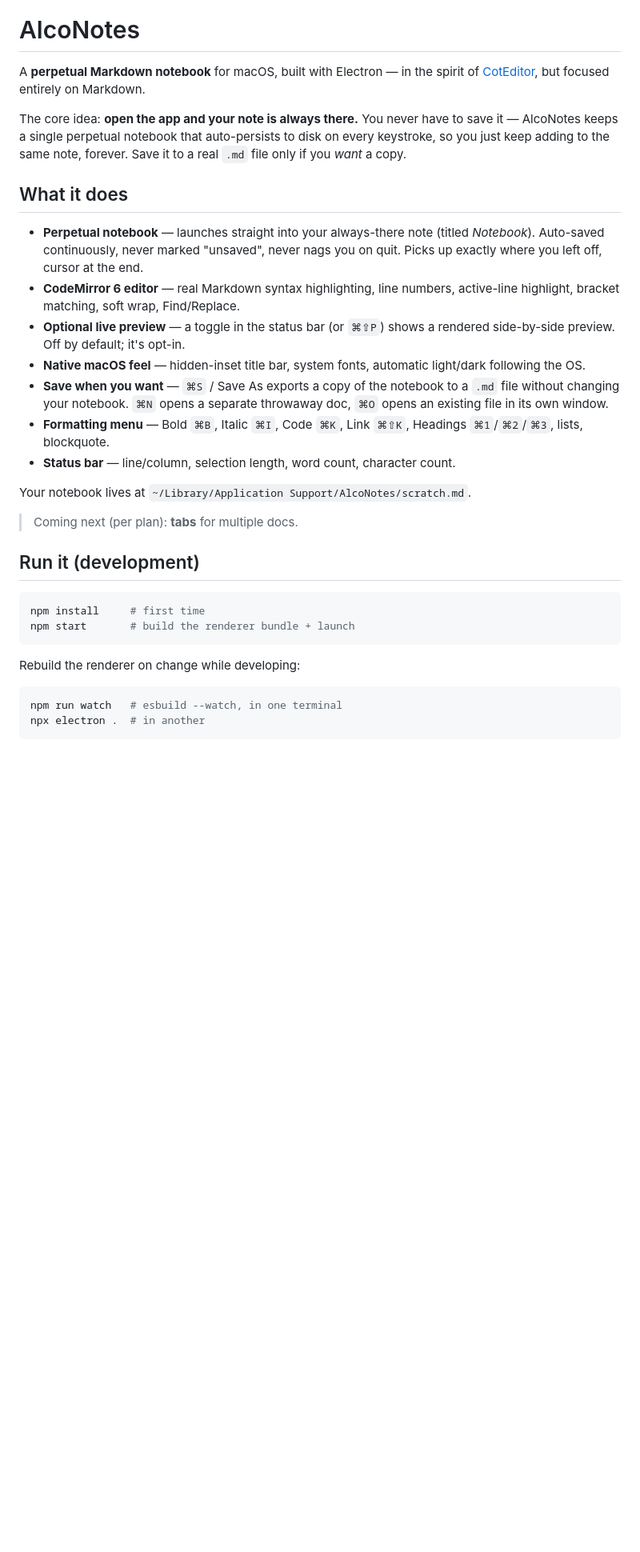
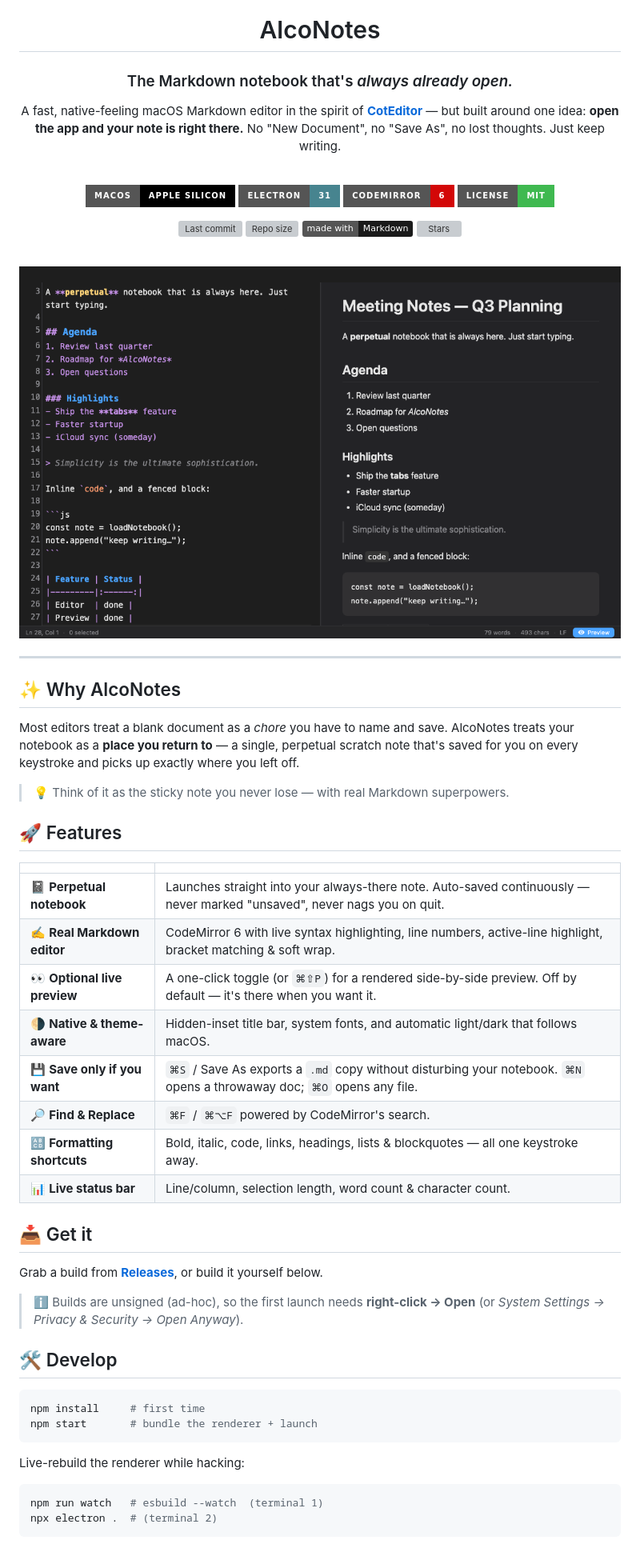
Before and after one commit to ricardoalcocer/alconotes, a Markdown page: README.md, the part around one of its changes. Shown at 80% size. Rendered like a GitHub page; pictures changed too: docs/screenshot-dark.png (added); badges without logos; blank space fills up the shorter version; grey boxes are pictures that could not be loaded.

````diff
--- a/README.md
+++ b/README.md
@@ -1,47 +5,77 @@
 # AlcoNotes
 
-A **perpetual Markdown notebook** for macOS, built with Electron — in the spirit of
-[CotEditor](https://coteditor.com), but focused entirely on Markdown.
+### The Markdown notebook that's *always already open.*
 
-The core idea: **open the app and your note is always there.** You never have to
-save it — AlcoNotes keeps a single perpetual notebook that auto-persists to disk on
-every keystroke, so you just keep adding to the same note, forever. Save it to a
-real `.md` file only if you *want* a copy.
+A fast, native-feeling macOS Markdown editor in the spirit of
+[**CotEditor**](https://coteditor.com) — but built around one idea:
+**open the app and your note is right there.** No "New Document", no
+"Save As", no lost thoughts. Just keep writing.
 
-## What it does
+<br/>
 
-- **Perpetual notebook** — launches straight into your always-there note (titled
-  *Notebook*). Auto-saved continuously, never marked "unsaved", never nags you on
-  quit. Picks up exactly where you left off, cursor at the end.
-- **CodeMirror 6 editor** — real Markdown syntax highlighting, line numbers,
-  active-line highlight, bracket matching, soft wrap, Find/Replace.
-- **Optional live preview** — a toggle in the status bar (or `⌘⇧P`) shows a
-  rendered side-by-side preview. Off by default; it's opt-in.
-- **Native macOS feel** — hidden-inset title bar, system fonts, automatic
-  light/dark following the OS.
-- **Save when you want** — `⌘S` / Save As exports a copy of the notebook to a
-  `.md` file without changing your notebook. `⌘N` opens a separate throwaway doc,
-  `⌘O` opens an existing file in its own window.
-- **Formatting menu** — Bold `⌘B`, Italic `⌘I`, Code `⌘K`, Link `⌘⇧K`, Headings
-  `⌘1`/`⌘2`/`⌘3`, lists, blockquote.
-- **Status bar** — line/column, selection length, word count, character count.
+![macOS](https://img.shields.io/badge/macOS-Apple_Silicon-000000?style=for-the-badge&logo=apple&logoColor=white)
+![Electron](https://img.shields.io/badge/Electron-31-47848F?style=for-the-badge&logo=electron&logoColor=white)
+![CodeMirror 6](https://img.shields.io/badge/CodeMirror-6-d30707?style=for-the-badge&logo=codemirror&logoColor=white)
+![License](https://img.shields.io/badge/License-MIT-3fb950?style=for-the-badge)
 
-Your notebook lives at
-`~/Library/Application Support/AlcoNotes/scratch.md`.
+![Last commit](https://img.shields.io/github/last-commit/ricardoalcocer/alconotes?color=8b5cf6)
+![Repo size](https://img.shields.io/github/repo-size/ricardoalcocer/alconotes?color=3f8cff)
+![Made with Markdown](https://img.shields.io/badge/made%20with-Markdown-1a1a1a?logo=markdown)
+![Stars](https://img.shields.io/github/stars/ricardoalcocer/alconotes?style=social)
 
-> Coming next (per plan): **tabs** for multiple docs.
+<br/>
 
-## Run it (development)
+<picture>
+  <source media="(prefers-color-scheme: dark)" srcset="docs/screenshot-dark.png" />
+  <source media="(prefers-color-scheme: light)" srcset="docs/screenshot-light.png" />
+  <img alt="AlcoNotes — split editor and live preview" src="docs/screenshot-dark.png" width="860" />
+</picture>
+
+</div>
+
+---
+
+## ✨ Why AlcoNotes
+
+Most editors treat a blank document as a *chore* you have to name and save.
+AlcoNotes treats your notebook as a **place you return to** — a single, perpetual
+scratch note that's saved for you on every keystroke and picks up exactly where you
+left off.
+
+> 💡 Think of it as the sticky note you never lose — with real Markdown superpowers.
+
+## 🚀 Features
+
+| | |
+|---|---|
+| 📓 **Perpetual notebook** | Launches straight into your always-there note. Auto-saved continuously — never marked "unsaved", never nags you on quit. |
+| ✍️ **Real Markdown editor** | CodeMirror 6 with live syntax highlighting, line numbers, active-line highlight, bracket matching & soft wrap. |
+| 👀 **Optional live preview** | A one-click toggle (or `⌘⇧P`) for a rendered side-by-side preview. Off by default — it's there when you want it. |
+| 🌗 **Native & theme-aware** | Hidden-inset title bar, system fonts, and automatic light/dark that follows macOS. |
+| 💾 **Save only if you want** | `⌘S` / Save As exports a `.md` copy without disturbing your notebook. `⌘N` opens a throwaway doc; `⌘O` opens any file. |
+| 🔎 **Find & Replace** | `⌘F` / `⌘⌥F` powered by CodeMirror's search. |
+| 🔠 **Formatting shortcuts** | Bold, italic, code, links, headings, lists & blockquotes — all one keystroke away. |
+| 📊 **Live status bar** | Line/column, selection length, word count & character count. |
+
+## 📥 Get it
+
+Grab a build from [**Releases**](https://github.com/ricardoalcocer/alconotes/releases),
+or build it yourself below.
+
+> ℹ️ Builds are unsigned (ad-hoc), so the first launch needs **right-click → Open**
+> (or *System Settings → Privacy & Security → Open Anyway*).
+
+## 🛠️ Develop
 
 ```bash
 npm install     # first time
-npm start       # build the renderer bundle + launch
+npm start       # bundle the renderer + launch
 ```
 
-Rebuild the renderer on change while developing:
+Live-rebuild the renderer while hacking:
 
 ```bash
-npm run watch   # esbuild --watch, in one terminal
-npx electron .  # in another
+npm run watch   # esbuild --watch  (terminal 1)
+npx electron .  # (terminal 2)
 ```
 
````
Also changed, not shown: other parts of README.md (+54 -22 lines), docs/screenshot-light.png (added), 1 other file.
